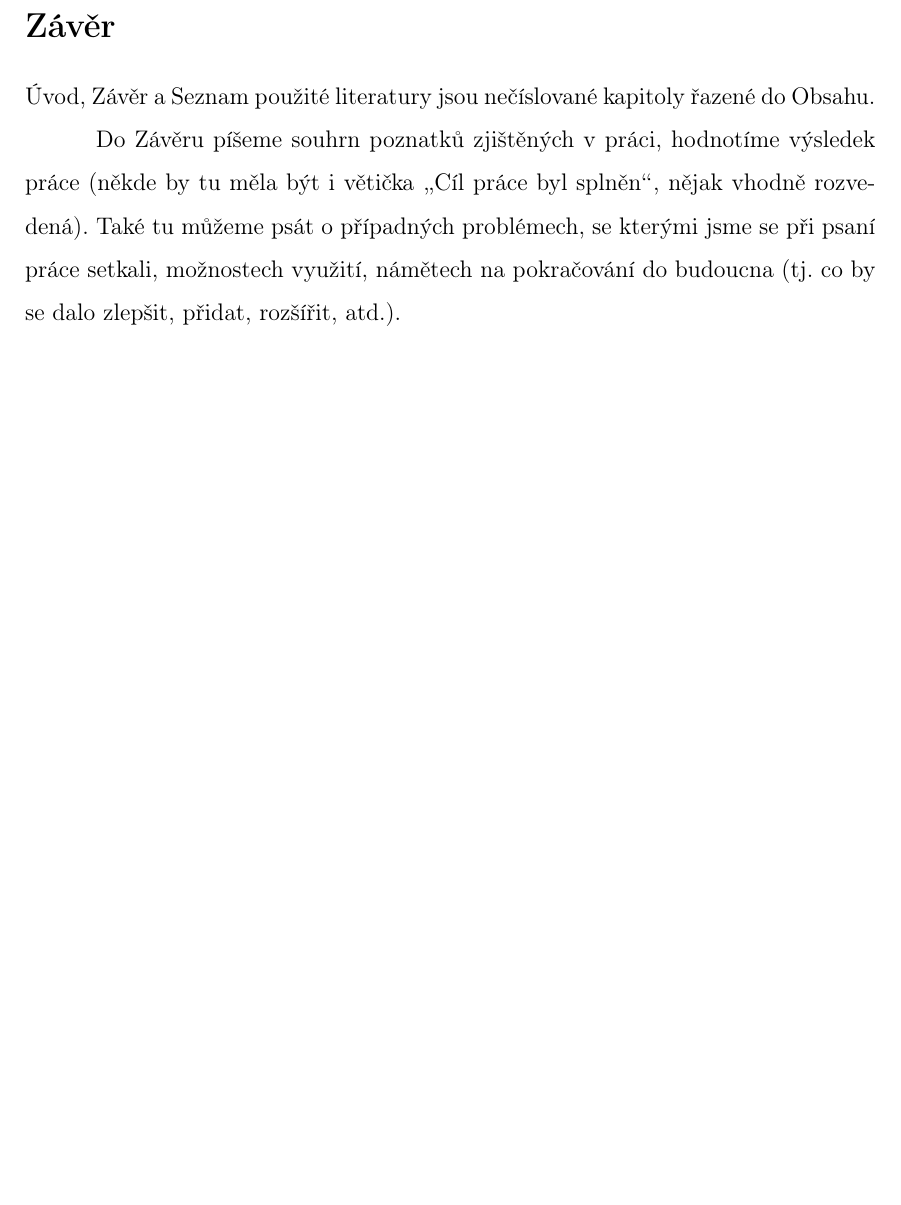
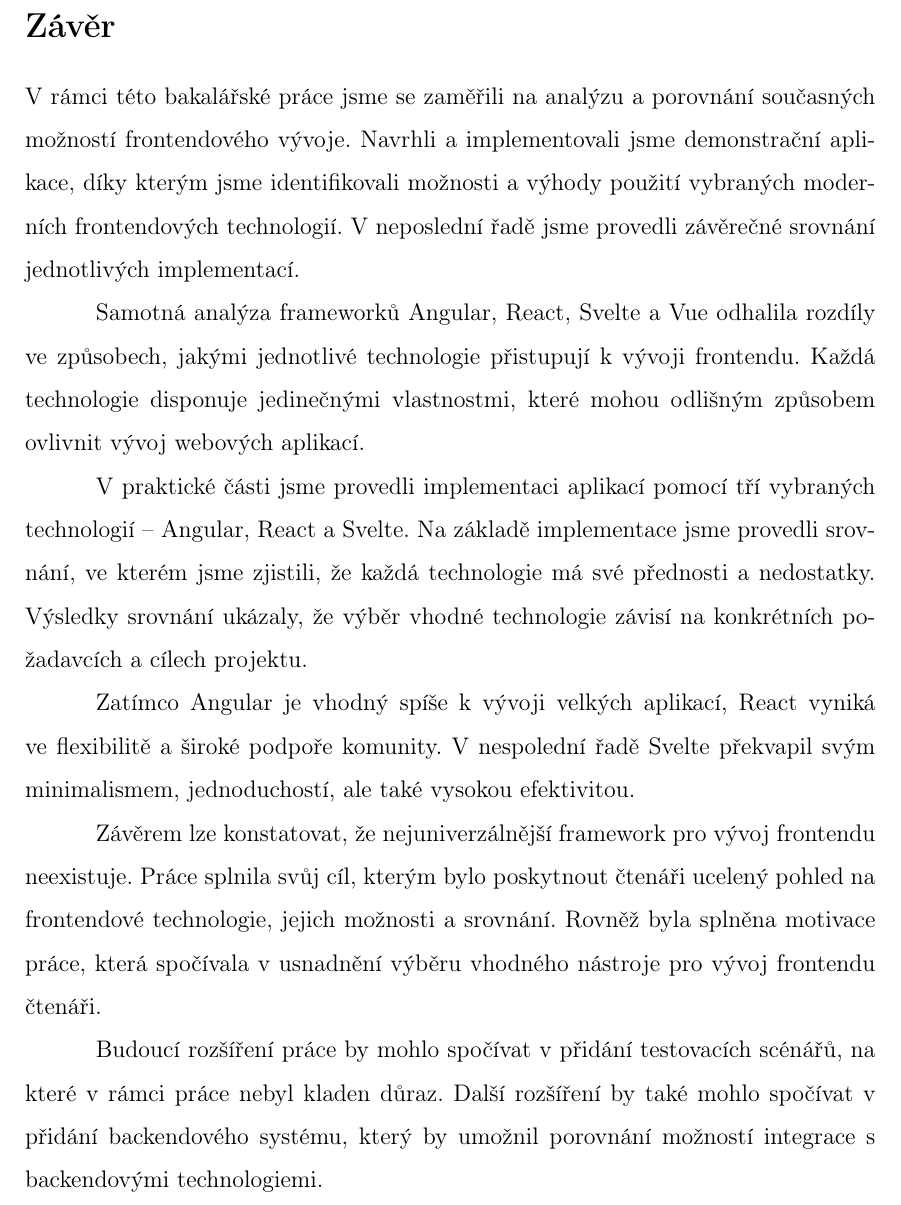
Before and after one commit to lukyncze/bachelor-thesis, a LaTeX thesis (thesis/sablona_ukazka.tex, which reads thesis/zaver.tex): part of page 92 of 102, cut so that both start at the same text, the shorter picture padded with empty space. Compiled offline with pdfLaTeX.

Commit message:
thesis: add thesis conclusion

```diff
--- a/thesis/zaver.tex
+++ b/thesis/zaver.tex
@@ -1,6 +1,26 @@
 \section*{Závěr}
 
+V rámci této bakalářské práce jsme se zaměřili na analýzu a porovnání současných možností frontendového vývoje.
+Navrhli a implementovali jsme demonstrační aplikace, díky kterým jsme identifikovali možnosti a výhody použití vybraných moderních frontendových technologií.
+V neposlední řadě jsme provedli závěrečné srovnání jednotlivých implementací.
 
-Úvod, Závěr a~Seznam použité literatury jsou nečíslované kapitoly řazené do Obsahu.
+Samotná analýza frameworků Angular, React, Svelte a Vue odhalila rozdíly ve způsobech, jakými jednotlivé technologie přistupují k vývoji frontendu.
+Každá technologie disponuje jedinečnými vlastnostmi, které mohou odlišným způsobem ovlivnit vývoj webových aplikací.
 
-Do Závěru píšeme souhrn poznatků zjištěných v~práci, hodnotíme výsledek práce (někde by tu měla být i~větička \uv{Cíl práce byl splněn}, nějak vhodně rozvedená). Také tu můžeme psát o~případných problémech, se kterými jsme se při psaní práce setkali, možnostech využití, námětech na pokračování do budoucna (tj. co by se dalo zlepšit, přidat, rozšířit, atd.).
+V praktické části jsme provedli implementaci aplikací pomocí tří vybraných technologií -- Angular, React a Svelte.
+Na základě implementace jsme provedli srovnání, ve kterém jsme zjistili, že každá technologie má své přednosti a nedostatky.
+Výsledky srovnání ukázaly, že výběr vhodné technologie závisí na konkrétních požadavcích a cílech projektu.
+
+Zatímco Angular je vhodný spíše k vývoji velkých aplikací, React vyniká ve flexibilitě a široké podpoře komunity.
+V nespolední řadě Svelte překvapil svým minimalismem, jednoduchostí, ale také vysokou efektivitou.
+
+Závěrem lze konstatovat, že nejuniverzálnější framework pro vývoj frontendu neexistuje.
+Práce splnila svůj cíl, kterým bylo poskytnout čtenáři ucelený pohled na frontendové technologie, jejich možnosti a srovnání.
+Rovněž byla splněna motivace práce, která spočívala v usnadnění výběru vhodného nástroje pro vývoj frontendu čtenáři.
+
+Budoucí rozšíření práce by mohlo spočívat v přidání testovacích scénářů, na které v rámci práce nebyl kladen důraz.
+Další rozšíření by také mohlo spočívat v přidání backendového systému, který by umožnil porovnání možností integrace s backendovými technologiemi.
+
+% Do Závěru píšeme souhrn poznatků zjištěných v~práci, hodnotíme výsledek práce (někde by tu měla být i~větička \uv{Cíl práce byl splněn}, nějak vhodně rozvedená).
+% Také tu můžeme psát o~případných problémech, se kterými jsme se při psaní práce setkali,
+% možnostech využití, námětech na pokračování do budoucna (tj. co by se dalo zlepšit, přidat, rozšířit, atd.).
```
Also changed, not shown: thesis/sablona_ukazka.pdf, 3 other files.
